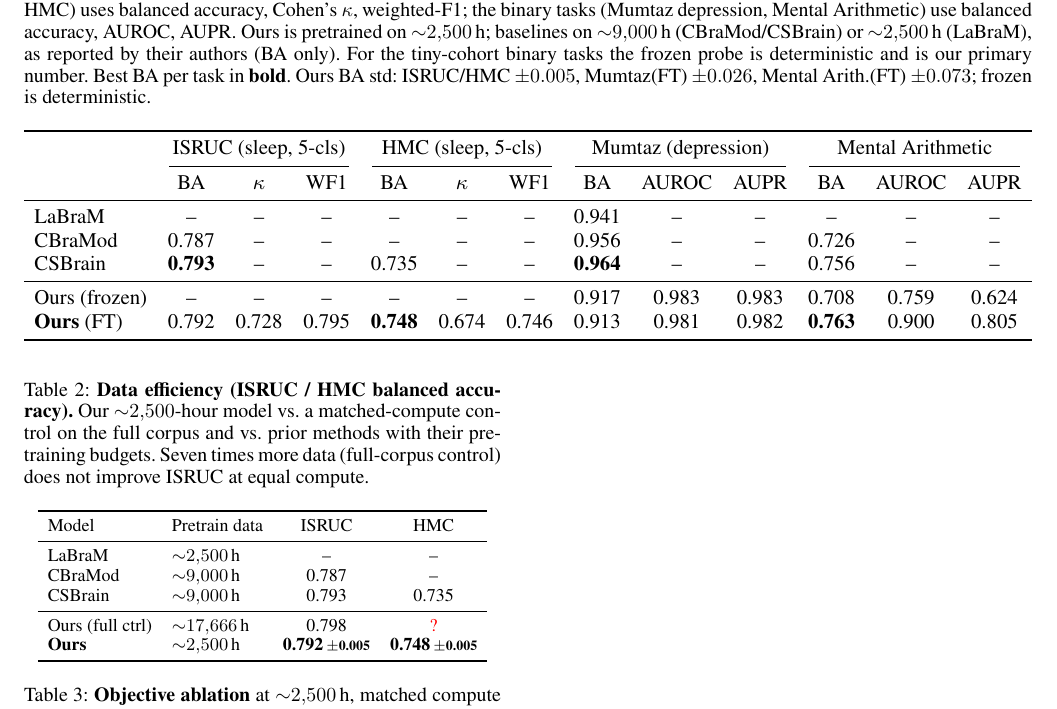
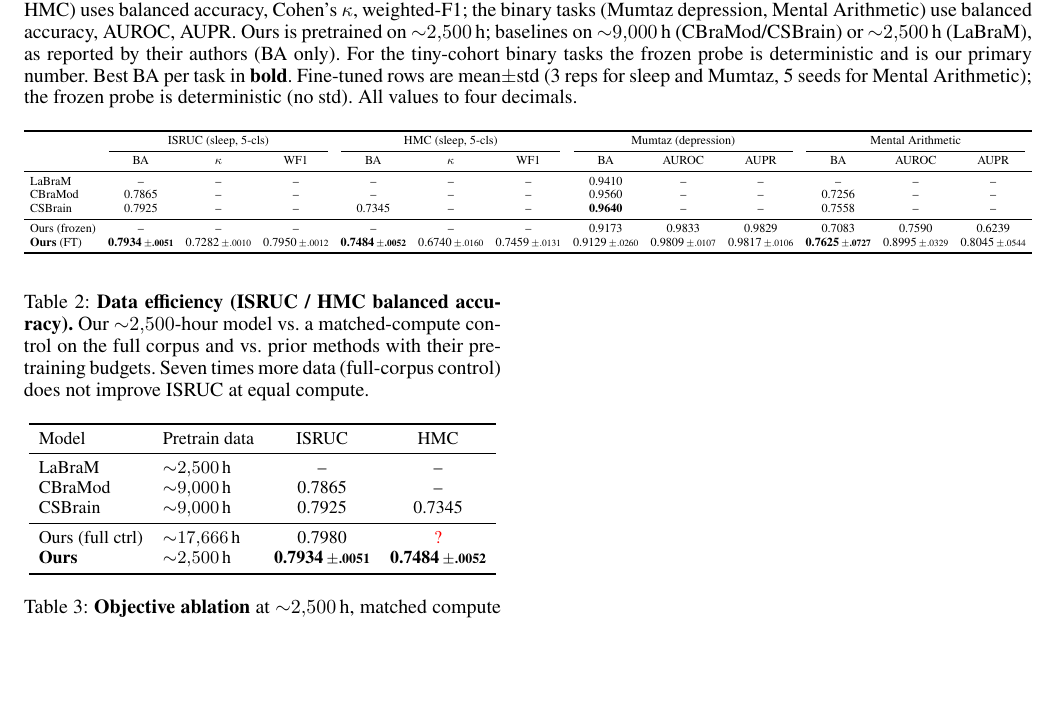
Before and after one commit to Shelton1013/Brain-WM, a LaTeX paper (paper/main.tex): part of page 4 of 5, cut so that both start at the same text, the shorter picture padded with empty space. Compiled offline with pdfLaTeX.

Commit message:
paper: all numbers to 4 decimals + restore mean±std in main table (FT rows); ISRUC 0.7934; 4-dec baselines (CBraMod 0.7865/CSBrain 0.7925/etc)

```diff
--- a/paper/main.tex
+++ b/paper/main.tex
@@ -241,8 +241,9 @@ Arithmetic) use balanced accuracy, AUROC, AUPR. Ours is pretrained on
 ${\sim}2{,}500$\,h; baselines on ${\sim}9{,}000$\,h (CBraMod/CSBrain) or
 ${\sim}2{,}500$\,h (LaBraM), as reported by their authors (BA only). For the
 tiny-cohort binary tasks the frozen probe is deterministic and is our primary
-number. Best BA per task in \textbf{bold}. Ours BA std: ISRUC/HMC ${\pm}0.005$,
-Mumtaz(FT) ${\pm}0.026$, Mental Arith.(FT) ${\pm}0.073$; frozen is deterministic.}
+number. Best BA per task in \textbf{bold}. Fine-tuned rows are mean${\pm}$std
+(3 reps for sleep and Mumtaz, 5 seeds for Mental Arithmetic); the frozen probe is
+deterministic (no std). All values to four decimals.}
 \label{tab:main}
 \resizebox{\textwidth}{!}{%
 \begin{tabular}{l ccc ccc ccc ccc}
@@ -252,12 +253,12 @@ Mumtaz(FT) ${\pm}0.026$, Mental Arith.(FT) ${\pm}0.073$; frozen is deterministic
 \cmidrule(lr){2-4}\cmidrule(lr){5-7}\cmidrule(lr){8-10}\cmidrule(lr){11-13}
 & BA & $\kappa$ & WF1 & BA & $\kappa$ & WF1 & BA & AUROC & AUPR & BA & AUROC & AUPR\\
 \midrule
-LaBraM  & \na & \na & \na & \na & \na & \na & 0.941 & \na & \na & \na & \na & \na\\
-CBraMod & 0.787 & \na & \na & \na & \na & \na & 0.956 & \na & \na & 0.726 & \na & \na\\
-CSBrain & \best{0.793} & \na & \na & 0.735 & \na & \na & \best{0.964} & \na & \na & 0.756 & \na & \na\\
+LaBraM  & \na & \na & \na & \na & \na & \na & 0.9410 & \na & \na & \na & \na & \na\\
+CBraMod & 0.7865 & \na & \na & \na & \na & \na & 0.9560 & \na & \na & 0.7256 & \na & \na\\
+CSBrain & 0.7925 & \na & \na & 0.7345 & \na & \na & \best{0.9640} & \na & \na & 0.7558 & \na & \na\\
 \midrule
-Ours (frozen) & \na & \na & \na & \na & \na & \na & 0.917 & 0.983 & 0.983 & 0.708 & 0.759 & 0.624\\
-\best{Ours} (FT) & 0.792 & 0.728 & 0.795 & \best{0.748} & 0.674 & 0.746 & 0.913 & 0.981 & 0.982 & \best{0.763} & 0.900 & 0.805\\
+Ours (frozen) & \na & \na & \na & \na & \na & \na & 0.9173 & 0.9833 & 0.9829 & 0.7083 & 0.7590 & 0.6239\\
+\best{Ours} (FT) & \best{\val{0.7934}{.0051}} & \val{0.7282}{.0010} & \val{0.7950}{.0012} & \best{\val{0.7484}{.0052}} & \val{0.6740}{.0160} & \val{0.7459}{.0131} & \val{0.9129}{.0260} & \val{0.9809}{.0107} & \val{0.9817}{.0106} & \best{\val{0.7625}{.0727}} & \val{0.8995}{.0329} & \val{0.8045}{.0544}\\
 \bottomrule
 \end{tabular}}
 \end{table*}
@@ -274,11 +275,11 @@ vs.\ prior methods with their pretraining budgets. Seven times more data
 Model & Pretrain data & ISRUC & HMC\\
 \midrule
 LaBraM   & ${\sim}2{,}500$\,h & \na   & \na\\
-CBraMod  & ${\sim}9{,}000$\,h & 0.787 & \na\\
-CSBrain  & ${\sim}9{,}000$\,h & 0.793 & 0.735\\
+CBraMod  & ${\sim}9{,}000$\,h & 0.7865 & \na\\
+CSBrain  & ${\sim}9{,}000$\,h & 0.7925 & 0.7345\\
 \midrule
-Ours (full ctrl) & ${\sim}17{,}666$\,h & 0.798 & \tbd\\
-\best{Ours} & ${\sim}2{,}500$\,h & \best{\val{0.792}{0.005}} & \best{\val{0.748}{0.005}}\\
+Ours (full ctrl) & ${\sim}17{,}666$\,h & 0.7980 & \tbd\\
+\best{Ours} & ${\sim}2{,}500$\,h & \best{\val{0.7934}{.0051}} & \best{\val{0.7484}{.0052}}\\
 \bottomrule
 \end{tabular}
 \end{table}
```
Also changed, not shown: paper/main.pdf, paper/main.tex (41 more changed lines).
